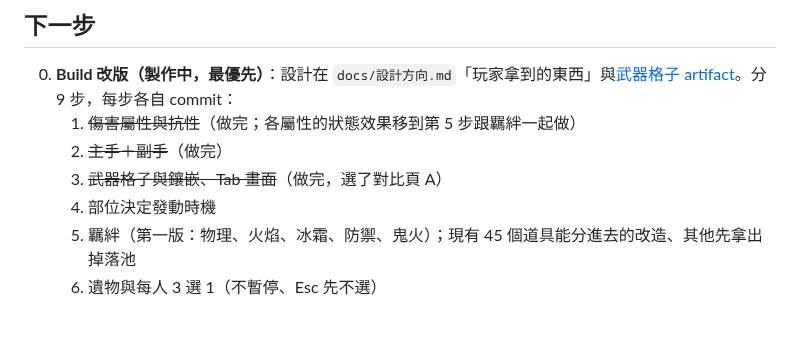
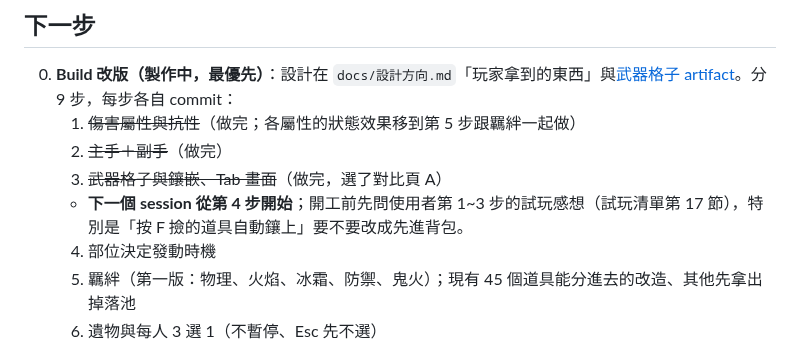
Before and after one commit to alex86106pig/Cubeborn, a Markdown page: docs/進度.md, the part around the change. Rendered like a GitHub page; blank space fills up the shorter version.

Commit message:
交接：Build 改版做完第 1~3 步，下一步第 4 步
Co-Authored-By: Claude Opus 5.5 <noreply@anthropic.com>

```diff
--- a/docs/進度.md
+++ b/docs/進度.md
@@ -27,6 +27,7 @@
    1. ~~傷害屬性與抗性~~（做完；各屬性的狀態效果移到第 5 步跟羈絆一起做）
    2. ~~主手＋副手~~（做完）
    3. ~~武器格子與鑲嵌、Tab 畫面~~（做完，選了對比頁 A）
+   - **下一個 session 從第 4 步開始**；開工前先問使用者第 1~3 步的試玩感想（試玩清單第 17 節），特別是「按 F 撿的道具自動鑲上」要不要改成先進背包。
    4. 部位決定發動時機
    5. 羈絆（第一版：物理、火焰、冰霜、防禦、鬼火）；現有 45 個道具能分進去的改造、其他先拿出掉落池
    6. 遺物與每人 3 選 1（不暫停、Esc 先不選）
```
